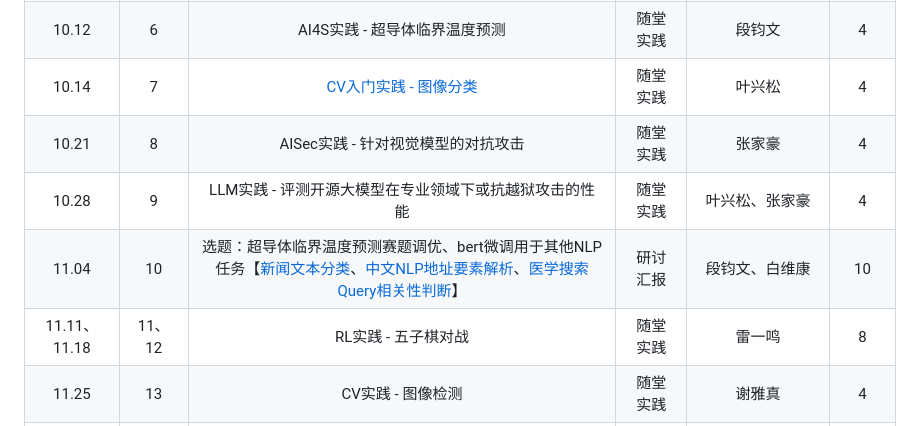
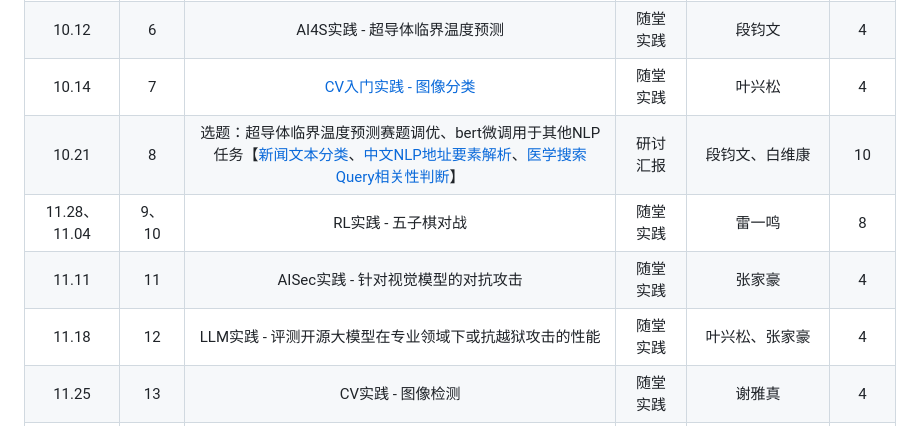
Before and after one commit to AIFep-FDU/aifep-fdu.github.io, a Markdown page: README.md, the part around the change. GitHub-like rendering.

```diff
--- a/README.md
+++ b/README.md
@@ -17,10 +17,10 @@
 | 09.30  |   5   | NLP实践 - bert微调NLI任务                      | 随堂实践 |       白维康       | 4 |
 | 10.12  |   6   | AI4S实践 - 超导体临界温度预测            | 随堂实践 |       段钧文       | 4 |
 | 10.14  |   7   | [CV入门实践 - 图像分类](https://github.com/AIFep-FDU/CV-Starter)                    | 随堂实践 |       叶兴松       | 4 |
-| 10.21  |   8   | AISec实践 - 针对视觉模型的对抗攻击                              | 随堂实践 |       张家豪       | 4 |
-| 10.28  |   9   | LLM实践 - 评测开源大模型在专业领域下或抗越狱攻击的性能 | 随堂实践 |       叶兴松、张家豪       | 4 |
-| 11.04  |  10   | 选题：超导体临界温度预测赛题调优、bert微调用于其他NLP任务【[新闻文本分类](https://tianchi.aliyun.com/competition/entrance/531810)、[中文NLP地址要素解析](https://tianchi.aliyun.com/competition/entrance/531900)、[医学搜索Query相关性判断](https://tianchi.aliyun.com/competition/entrance/532001)】                   | 研讨汇报 |       段钧文、白维康       | 10 |
-| 11.11、11.18  | 11、12 | RL实践 - 五子棋对战                      | 随堂实践 |       雷一鸣       | 8 |
+| 10.21  |   8   | 选题：超导体临界温度预测赛题调优、bert微调用于其他NLP任务【[新闻文本分类](https://tianchi.aliyun.com/competition/entrance/531810)、[中文NLP地址要素解析](https://tianchi.aliyun.com/competition/entrance/531900)、[医学搜索Query相关性判断](https://tianchi.aliyun.com/competition/entrance/532001)】                   | 研讨汇报 |       段钧文、白维康       | 10 |
+| 11.28、11.04   | 9、10 | RL实践 - 五子棋对战                      | 随堂实践 |       雷一鸣       | 8 |
+| 11.11  |   11   | AISec实践 - 针对视觉模型的对抗攻击                              | 随堂实践 |       张家豪       | 4 |
+| 11.18  |   12   | LLM实践 - 评测开源大模型在专业领域下或抗越狱攻击的性能 | 随堂实践 |       叶兴松、张家豪       | 4 |
 | 11.25  |  13   | CV实践 - 图像检测                        | 随堂实践 |       谢雅真       | 4 |
 | 12.02  |  14   | 期末项目介绍                              | 综合实践 |       杜永坤、宋一飞、苏宇辰       | 30 |
 | 12.09  |  15   | 选题：图像分割、五子棋博弈优化      | 研讨汇报 |       谢雅真、雷一鸣       | 10 |
```
